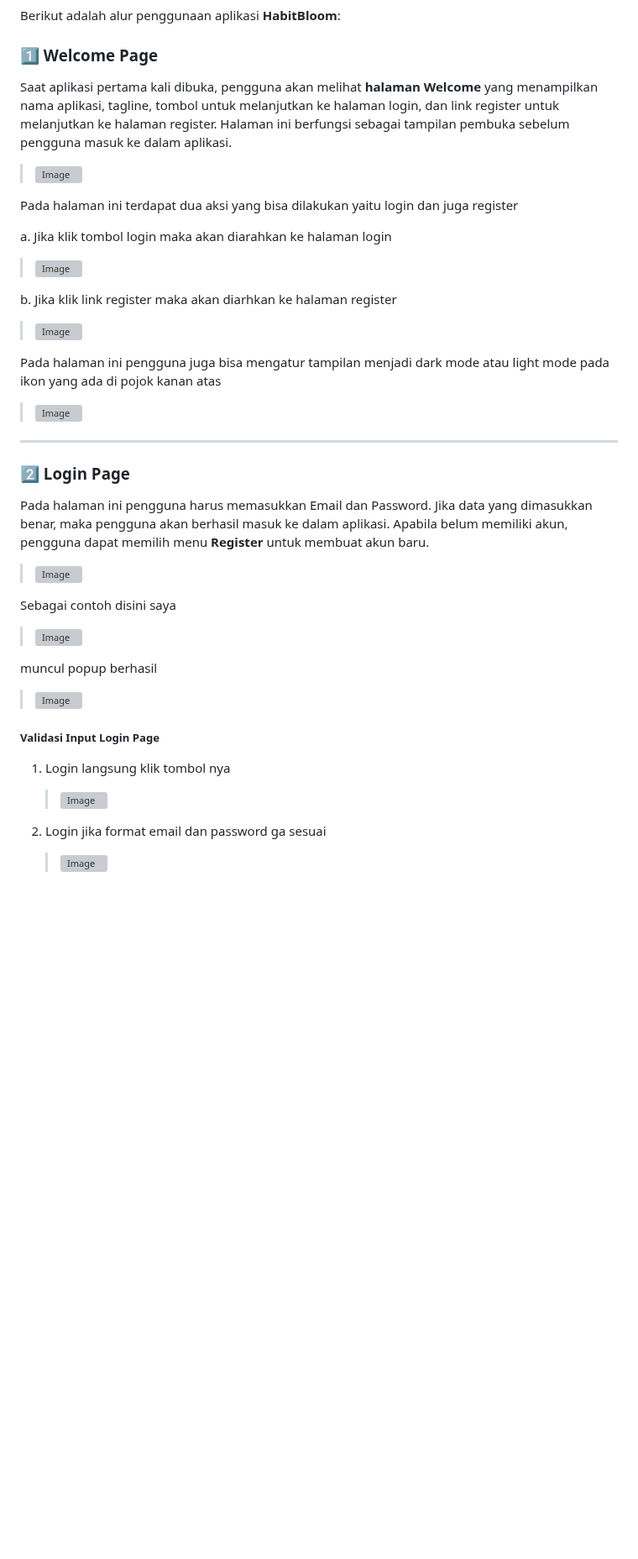
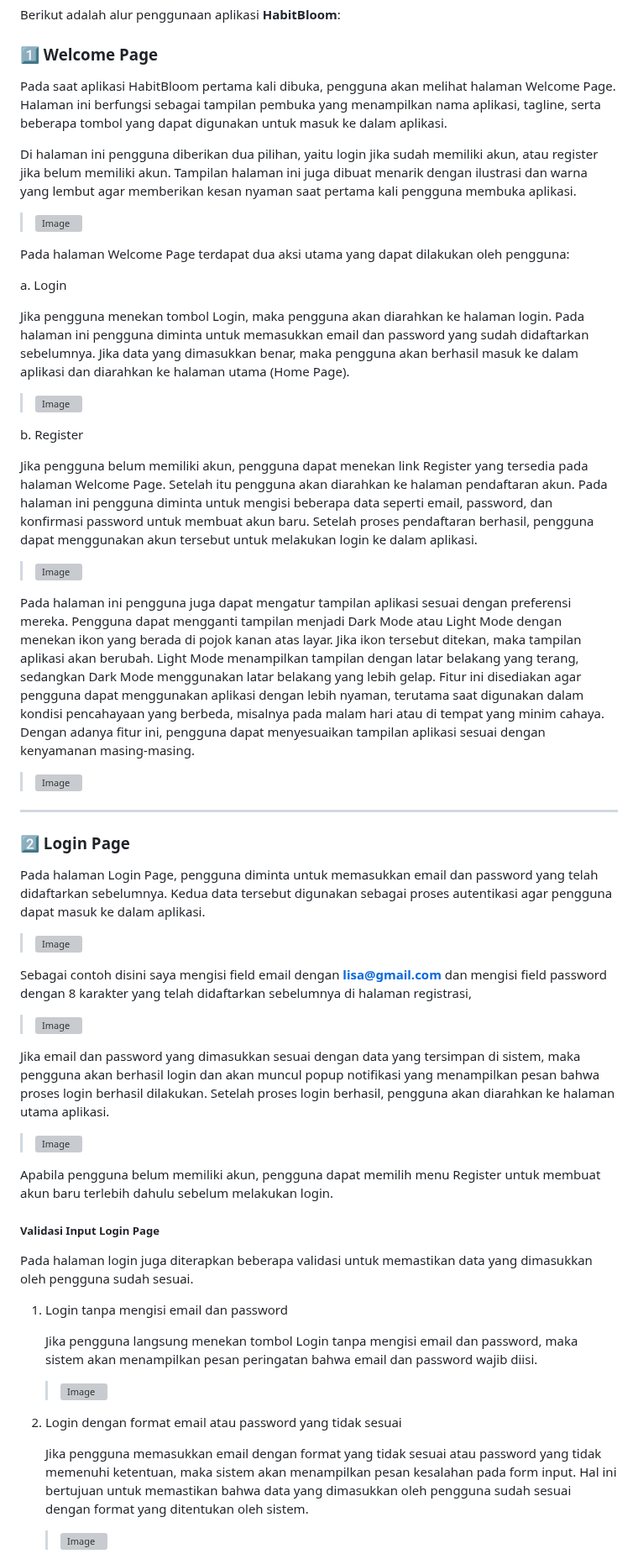
Before and after one commit to Zahraramadhani014/MINPRO2_PAB, a Markdown page: README.md, the part around one of its changes. Shown at 84% size. GitHub-like rendering; blank space fills up the shorter version; grey boxes are pictures that could not be loaded.

```diff
--- a/README.md
+++ b/README.md
@@ -320,19 +320,25 @@ Berikut adalah alur penggunaan aplikasi **HabitBloom**:
 
 ### 1️⃣ Welcome Page
 
-Saat aplikasi pertama kali dibuka, pengguna akan melihat **halaman Welcome** yang menampilkan nama aplikasi, tagline, tombol untuk melanjutkan ke halaman login, dan link register untuk melanjutkan ke halaman register. Halaman ini berfungsi sebagai tampilan pembuka sebelum pengguna masuk ke dalam aplikasi.
+Pada saat aplikasi HabitBloom pertama kali dibuka, pengguna akan melihat halaman Welcome Page. Halaman ini berfungsi sebagai tampilan pembuka yang menampilkan nama aplikasi, tagline, serta beberapa tombol yang dapat digunakan untuk masuk ke dalam aplikasi.
+
+Di halaman ini pengguna diberikan dua pilihan, yaitu login jika sudah memiliki akun, atau register jika belum memiliki akun. Tampilan halaman ini juga dibuat menarik dengan ilustrasi dan warna yang lembut agar memberikan kesan nyaman saat pertama kali pengguna membuka aplikasi.
 
 ><img width="1919" height="1033" alt="Image" src="https://github.com/user-attachments/assets/4ade33f8-04f6-4af1-8d02-3b094ed0a830" />
 
-Pada halaman ini terdapat dua aksi yang bisa dilakukan yaitu login dan juga register
+Pada halaman Welcome Page terdapat dua aksi utama yang dapat dilakukan oleh pengguna:
 
-a. Jika klik tombol login maka akan diarahkan ke halaman login
+a. Login
+
+Jika pengguna menekan tombol Login, maka pengguna akan diarahkan ke halaman login. Pada halaman ini pengguna diminta untuk memasukkan email dan password yang sudah didaftarkan sebelumnya. Jika data yang dimasukkan benar, maka pengguna akan berhasil masuk ke dalam aplikasi dan diarahkan ke halaman utama (Home Page).
 
 ><img width="1919" height="1031" alt="Image" src="https://github.com/user-attachments/assets/15b7937b-d86f-442f-947f-dd69e2f21270" />
 
-b. Jika klik link register maka akan diarhkan ke halaman register
+b. Register
+
+Jika pengguna belum memiliki akun, pengguna dapat menekan link Register yang tersedia pada halaman Welcome Page. Setelah itu pengguna akan diarahkan ke halaman pendaftaran akun. Pada halaman ini pengguna diminta untuk mengisi beberapa data seperti email, password, dan konfirmasi password untuk membuat akun baru. Setelah proses pendaftaran berhasil, pengguna dapat menggunakan akun tersebut untuk melakukan login ke dalam aplikasi.
 
 ><img width="1914" height="1030" alt="Image" src="https://github.com/user-attachments/assets/0837f616-58e4-439e-aaa2-565895e85840" />
 
-Pada halaman ini pengguna juga bisa mengatur tampilan menjadi dark mode atau light mode pada ikon yang ada di pojok kanan atas
+Pada halaman ini pengguna juga dapat mengatur tampilan aplikasi sesuai dengan preferensi mereka. Pengguna dapat mengganti tampilan menjadi Dark Mode atau Light Mode dengan menekan ikon yang berada di pojok kanan atas layar. Jika ikon tersebut ditekan, maka tampilan aplikasi akan berubah. Light Mode menampilkan tampilan dengan latar belakang yang terang, sedangkan Dark Mode menggunakan latar belakang yang lebih gelap. Fitur ini disediakan agar pengguna dapat menggunakan aplikasi dengan lebih nyaman, terutama saat digunakan dalam kondisi pencahayaan yang berbeda, misalnya pada malam hari atau di tempat yang minim cahaya. Dengan adanya fitur ini, pengguna dapat menyesuaikan tampilan aplikasi sesuai dengan kenyamanan masing-masing.
 
@@ -342,25 +348,33 @@ Pada halaman ini pengguna juga bisa mengatur tampilan menjadi dark mode atau lig
 
 ### 2️⃣ Login Page
 
-Pada halaman ini pengguna harus memasukkan Email dan Password. Jika data yang dimasukkan benar, maka pengguna akan berhasil masuk ke dalam aplikasi. Apabila belum memiliki akun, pengguna dapat memilih menu **Register** untuk membuat akun baru.
+Pada halaman Login Page, pengguna diminta untuk memasukkan email dan password yang telah didaftarkan sebelumnya. Kedua data tersebut digunakan sebagai proses autentikasi agar pengguna dapat masuk ke dalam aplikasi.
 
 ><img width="1919" height="1031" alt="Image" src="https://github.com/user-attachments/assets/15b7937b-d86f-442f-947f-dd69e2f21270" />
 
-Sebagai contoh disini saya
+Sebagai contoh disini saya mengisi field email dengan **lisa@gmail.com** dan mengisi field password dengan 8 karakter yang telah didaftarkan sebelumnya di halaman registrasi,
 
 ><img width="1919" height="1033" alt="Image" src="https://github.com/user-attachments/assets/de93dae8-d9a7-4fc5-8ef4-0c25b8049339" />
 
-muncul popup berhasil
+Jika email dan password yang dimasukkan sesuai dengan data yang tersimpan di sistem, maka pengguna akan berhasil login dan akan muncul popup notifikasi yang menampilkan pesan bahwa proses login berhasil dilakukan. Setelah proses login berhasil, pengguna akan diarahkan ke halaman utama aplikasi.
 
 ><img width="1919" height="1030" alt="Image" src="https://github.com/user-attachments/assets/5f31265e-55bf-4b9c-8d41-21e322855542" />
 
+Apabila pengguna belum memiliki akun, pengguna dapat memilih menu Register untuk membuat akun baru terlebih dahulu sebelum melakukan login.
+
 ##### Validasi Input Login Page
 
-1. Login langsung klik tombol nya
+Pada halaman login juga diterapkan beberapa validasi untuk memastikan data yang dimasukkan oleh pengguna sudah sesuai.
+
+1. Login tanpa mengisi email dan password
+
+   Jika pengguna langsung menekan tombol Login tanpa mengisi email dan password, maka sistem akan menampilkan pesan peringatan bahwa email dan password wajib diisi.
 
    ><img width="1918" height="1029" alt="Image" src="https://github.com/user-attachments/assets/45b02eab-8f55-4f8f-b9d3-83c3568e1a46" />
 
-2. Login jika format email dan password ga sesuai
+2. Login dengan format email atau password yang tidak sesuai
+
+   Jika pengguna memasukkan email dengan format yang tidak sesuai atau password yang tidak memenuhi ketentuan, maka sistem akan menampilkan pesan kesalahan pada form input. Hal ini bertujuan untuk memastikan bahwa data yang dimasukkan oleh pengguna sudah sesuai dengan format yang ditentukan oleh sistem.
 
    ><img width="1919" height="1035" alt="Image" src="https://github.com/user-attachments/assets/2a2e21f6-c112-48ba-a02c-41ea022e4e86" />
 
```
Also changed, not shown: other parts of README.md (+20 -8 lines).
